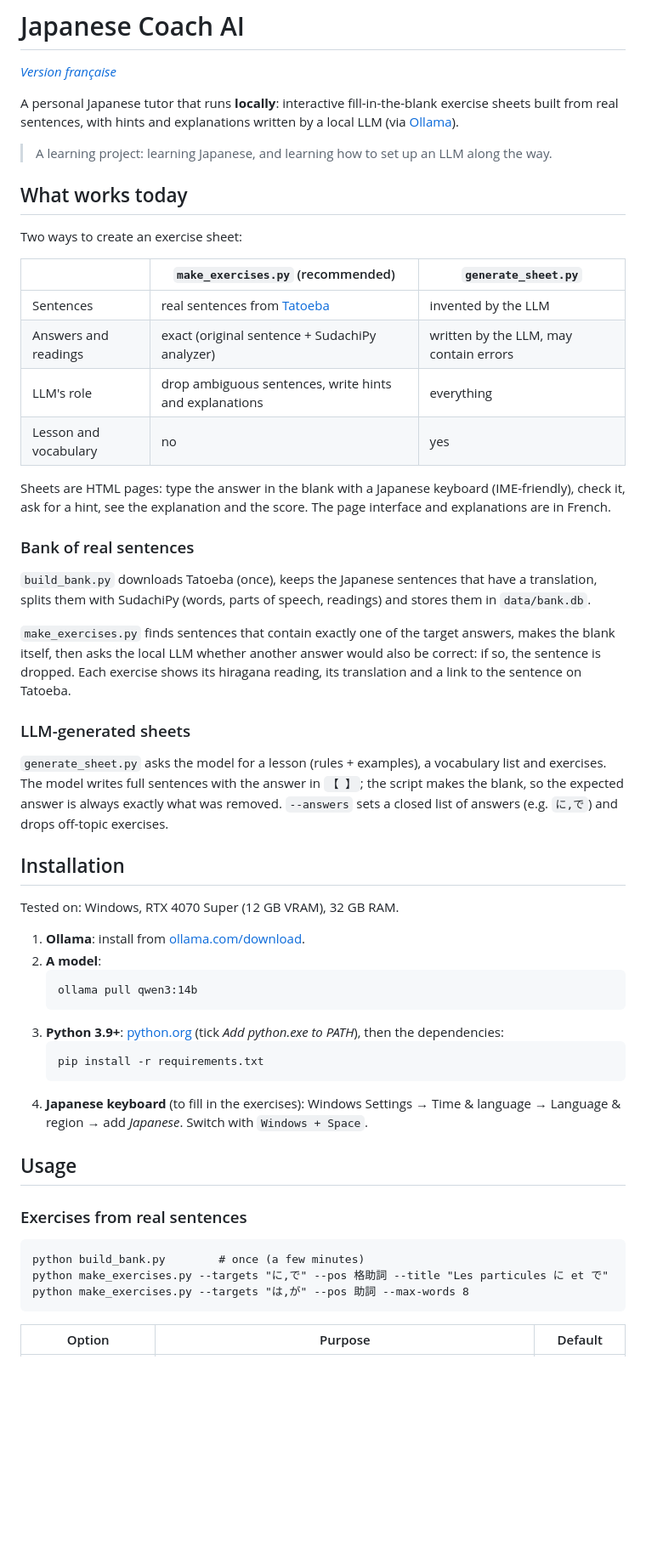
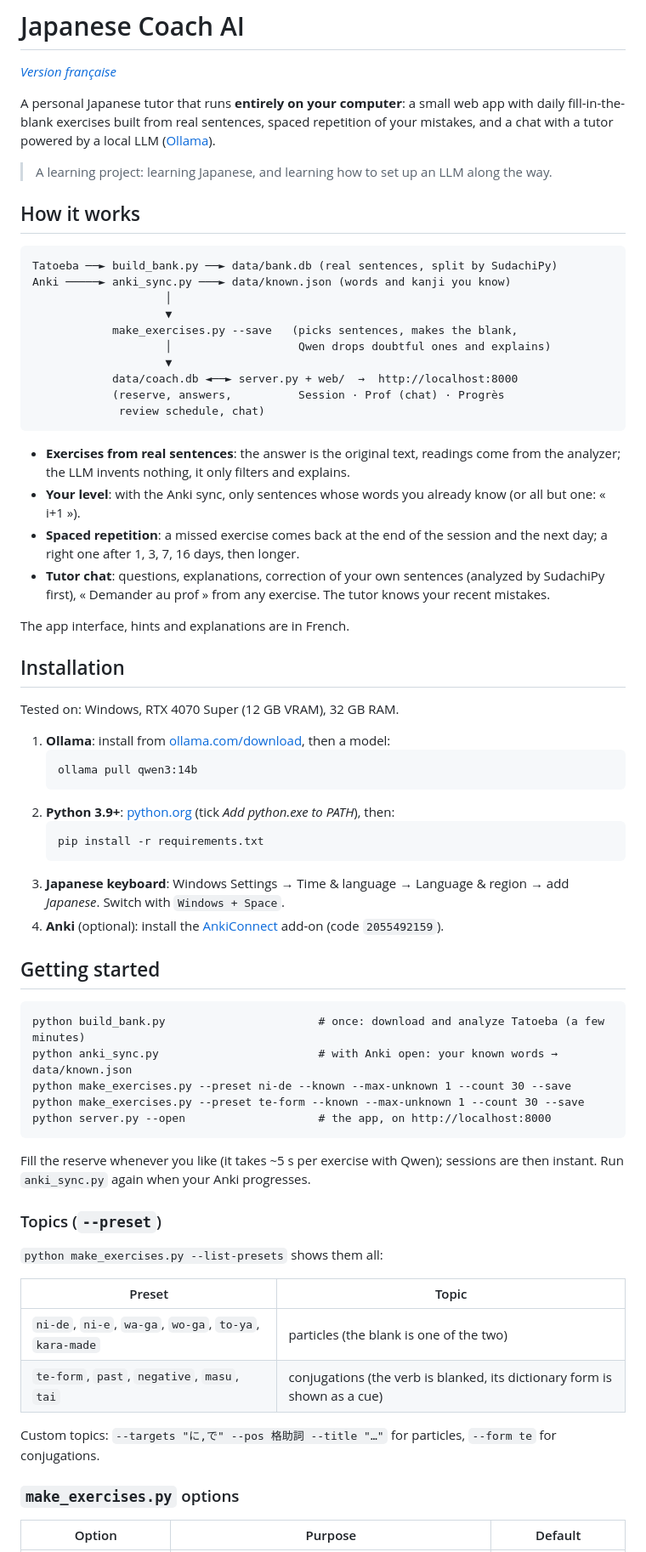
Before and after one commit to Aymeric-Dcn/Japanese-AI-Coach, a Markdown page: README.md, the part around one of its changes. Shown at 85% size. Rendered like a GitHub page; blank space fills up the shorter version.

````diff
--- a/README.md
+++ b/README.md
@@ -2,57 +2,71 @@
 
 *[Version française](README.fr.md)*
 
-A personal Japanese tutor that runs **locally**: interactive fill-in-the-blank exercise sheets built from real sentences, with hints and explanations written by a local LLM (via [Ollama](https://ollama.com)).
+A personal Japanese tutor that runs **entirely on your computer**: a small web app with daily fill-in-the-blank exercises built from real sentences, spaced repetition of your mistakes, and a chat with a tutor powered by a local LLM ([Ollama](https://ollama.com)).
 
 > A learning project: learning Japanese, and learning how to set up an LLM along the way.
 
-## What works today
+## How it works
 
-Two ways to create an exercise sheet:
+```
+Tatoeba ──► build_bank.py ──► data/bank.db (real sentences, split by SudachiPy)
+Anki ─────► anki_sync.py ───► data/known.json (words and kanji you know)
+                    │
+                    ▼
+            make_exercises.py --save   (picks sentences, makes the blank,
+                    │                   Qwen drops doubtful ones and explains)
+                    ▼
+            data/coach.db ◄──► server.py + web/  →  http://localhost:8000
+            (reserve, answers,          Session · Prof (chat) · Progrès
+             review schedule, chat)
+```
 
-| | `make_exercises.py` (recommended) | `generate_sheet.py` |
-| --- | --- | --- |
-| Sentences | real sentences from [Tatoeba](https://tatoeba.org) | invented by the LLM |
-| Answers and readings | exact (original sentence + SudachiPy analyzer) | written by the LLM, may contain errors |
-| LLM's role | drop ambiguous sentences, write hints and explanations | everything |
-| Lesson and vocabulary | no | yes |
+- **Exercises from real sentences**: the answer is the original text, readings come from the analyzer; the LLM invents nothing, it only filters and explains.
+- **Your level**: with the Anki sync, only sentences whose words you already know (or all but one: « i+1 »).
+- **Spaced repetition**: a missed exercise comes back at the end of the session and the next day; a right one after 1, 3, 7, 16 days, then longer.
+- **Tutor chat**: questions, explanations, correction of your own sentences (analyzed by SudachiPy first), « Demander au prof » from any exercise. The tutor knows your recent mistakes.
 
-Sheets are HTML pages: type the answer in the blank with a Japanese keyboard (IME-friendly), check it, ask for a hint, see the explanation and the score. The page interface and explanations are in French.
-
-### Bank of real sentences
-
-`build_bank.py` downloads Tatoeba (once), keeps the Japanese sentences that have a translation, splits them with SudachiPy (words, parts of speech, readings) and stores them in `data/bank.db`.
-
-`make_exercises.py` finds sentences that contain exactly one of the target answers, makes the blank itself, then asks the local LLM whether another answer would also be correct: if so, the sentence is dropped. Each exercise shows its hiragana reading, its translation and a link to the sentence on Tatoeba.
-
-### LLM-generated sheets
-
-`generate_sheet.py` asks the model for a lesson (rules + examples), a vocabulary list and exercises. The model writes full sentences with the answer in `【 】`; the script makes the blank, so the expected answer is always exactly what was removed. `--answers` sets a closed list of answers (e.g. `に,で`) and drops off-topic exercises.
+The app interface, hints and explanations are in French.
 
 ## Installation
 
 Tested on: Windows, RTX 4070 Super (12 GB VRAM), 32 GB RAM.
 
-1. **Ollama**: install from [ollama.com/download](https://ollama.com/download).
-2. **A model**:
+1. **Ollama**: install from [ollama.com/download](https://ollama.com/download), then a model:
    ```
    ollama pull qwen3:14b
    ```
-3. **Python 3.9+**: [python.org](https://www.python.org/downloads/) (tick *Add python.exe to PATH*), then the dependencies:
+2. **Python 3.9+**: [python.org](https://www.python.org/downloads/) (tick *Add python.exe to PATH*), then:
    ```
    pip install -r requirements.txt
    ```
-4. **Japanese keyboard** (to fill in the exercises): Windows Settings → Time & language → Language & region → add *Japanese*. Switch with `Windows + Space`.
+3. **Japanese keyboard**: Windows Settings → Time & language → Language & region → add *Japanese*. Switch with `Windows + Space`.
+4. **Anki** (optional): install the [AnkiConnect](https://ankiweb.net/shared/info/2055492159) add-on (code `2055492159`).
 
-## Usage
-
-### Exercises from real sentences
+## Getting started
 
 ```
-python build_bank.py        # once (a few minutes)
-python make_exercises.py --targets "に,で" --pos 格助詞 --title "Les particules に et で"
-python make_exercises.py --targets "は,が" --pos 助詞 --max-words 8
+python build_bank.py                       # once: download and analyze Tatoeba (a few minutes)
+python anki_sync.py                        # with Anki open: your known words → data/known.json
+python make_exercises.py --preset ni-de --known --max-unknown 1 --count 30 --save
+python make_exercises.py --preset te-form --known --max-unknown 1 --count 30 --save
+python server.py --open                    # the app, on http://localhost:8000
 ```
+
+Fill the reserve whenever you like (it takes ~5 s per exercise with Qwen); sessions are then instant. Run `anki_sync.py` again when your Anki progresses.
+
+### Topics (`--preset`)
+
+`python make_exercises.py --list-presets` shows them all:
+
+| Preset | Topic |
+| --- | --- |
+| `ni-de`, `ni-e`, `wa-ga`, `wo-ga`, `to-ya`, `kara-made` | particles (the blank is one of the two) |
+| `te-form`, `past`, `negative`, `masu`, `tai` | conjugations (the verb is blanked, its dictionary form is shown as a cue) |
+
+Custom topics: `--targets "に,で" --pos 格助詞 --title "…"` for particles, `--form te` for conjugations.
+
+### `make_exercises.py` options
 
 | Option | Purpose | Default |
 | --- | --- | --- |
````
Also changed, not shown: other parts of README.md (+44 -49 lines), README.fr.md (+88 -77 lines), notes/log.md (+10 -0 lines).
